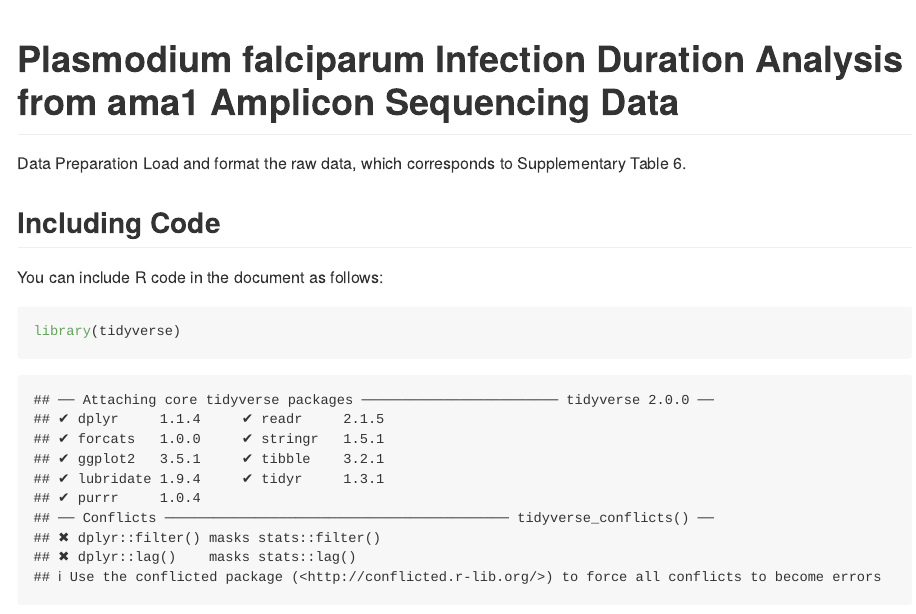
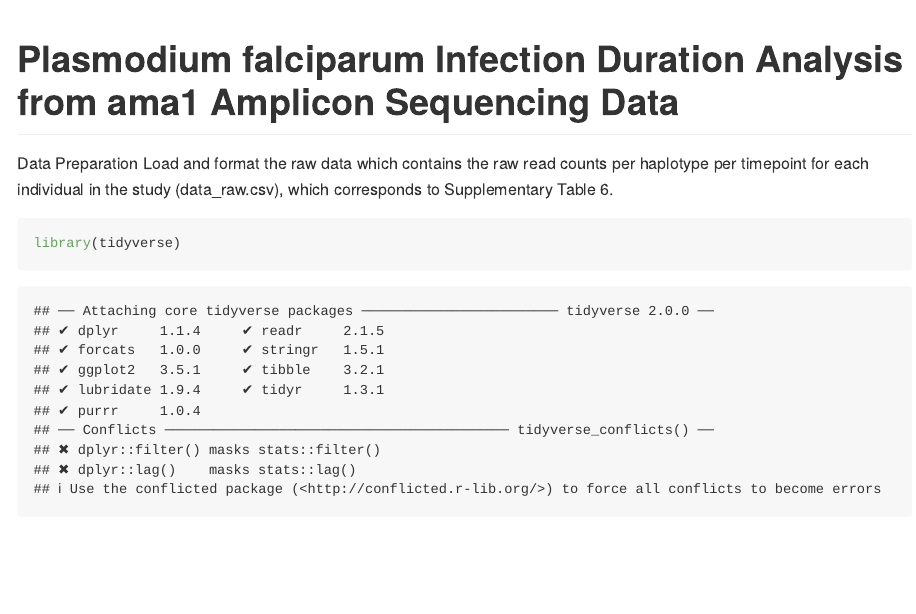
Before and after one commit to macarrasq/falciparum_infection_length, an R Markdown document (Meta_to_infection_length_github.Rmd): the page in a window 1100 px wide, from its top. Rendered offline with R 4.5, knitr and Pandoc, with nearby package versions; long lines of code are wrapped.

Commit message:
Update Meta_to_infection_length_github.Rmd

````diff
--- a/Meta_to_infection_length_github.Rmd
+++ b/Meta_to_infection_length_github.Rmd
@@ -9,11 +9,7 @@ knitr::opts_chunk$set(echo = TRUE)
 ```
 
 Data Preparation
-Load and format the raw data, which corresponds to Supplementary Table 6.
-
-## Including Code
-
-You can include R code in the document as follows:
+Load and format the raw data which contains the raw read counts per haplotype per timepoint for each individual in the study (data_raw.csv), which corresponds to Supplementary Table 6.
 
 ```{r}
 
````
